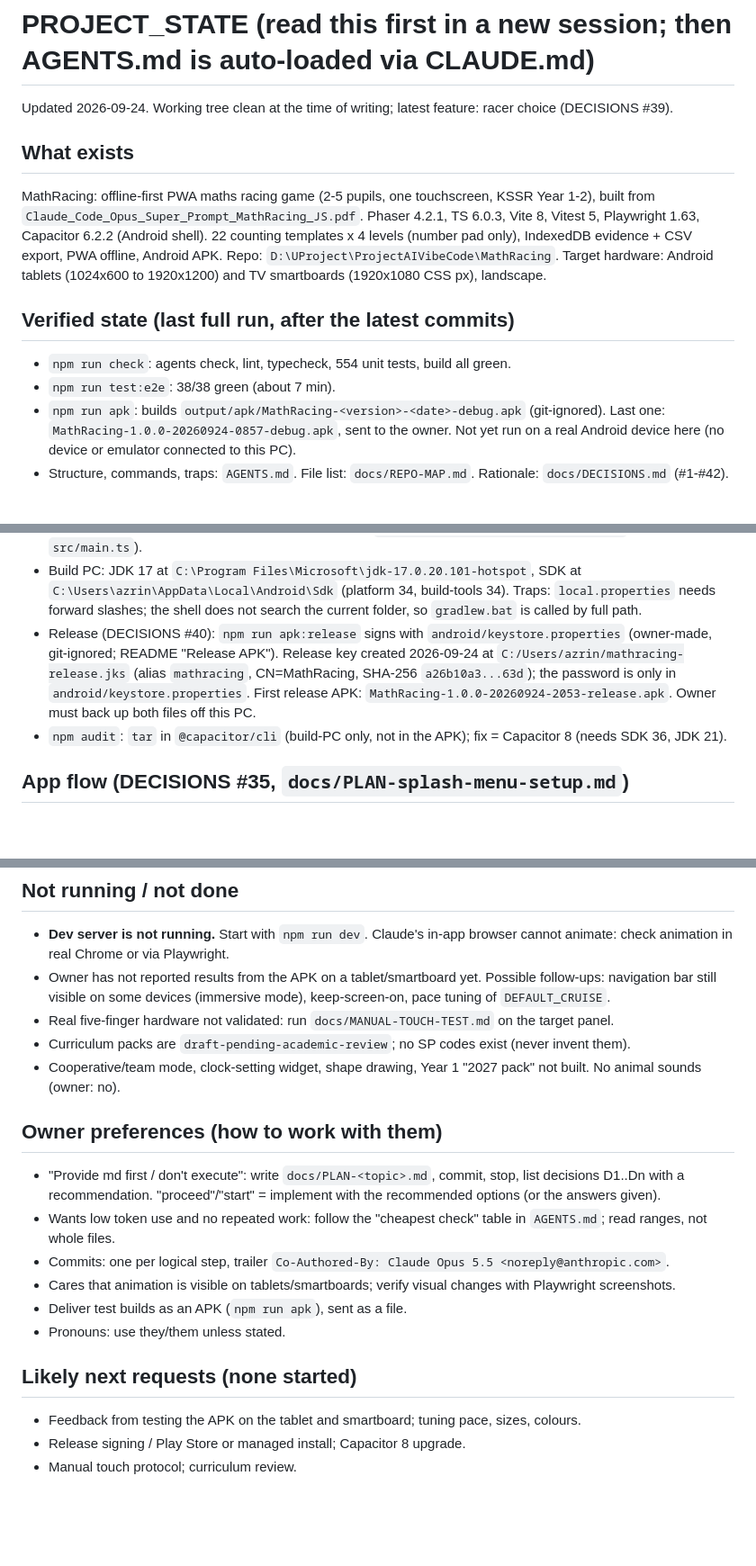
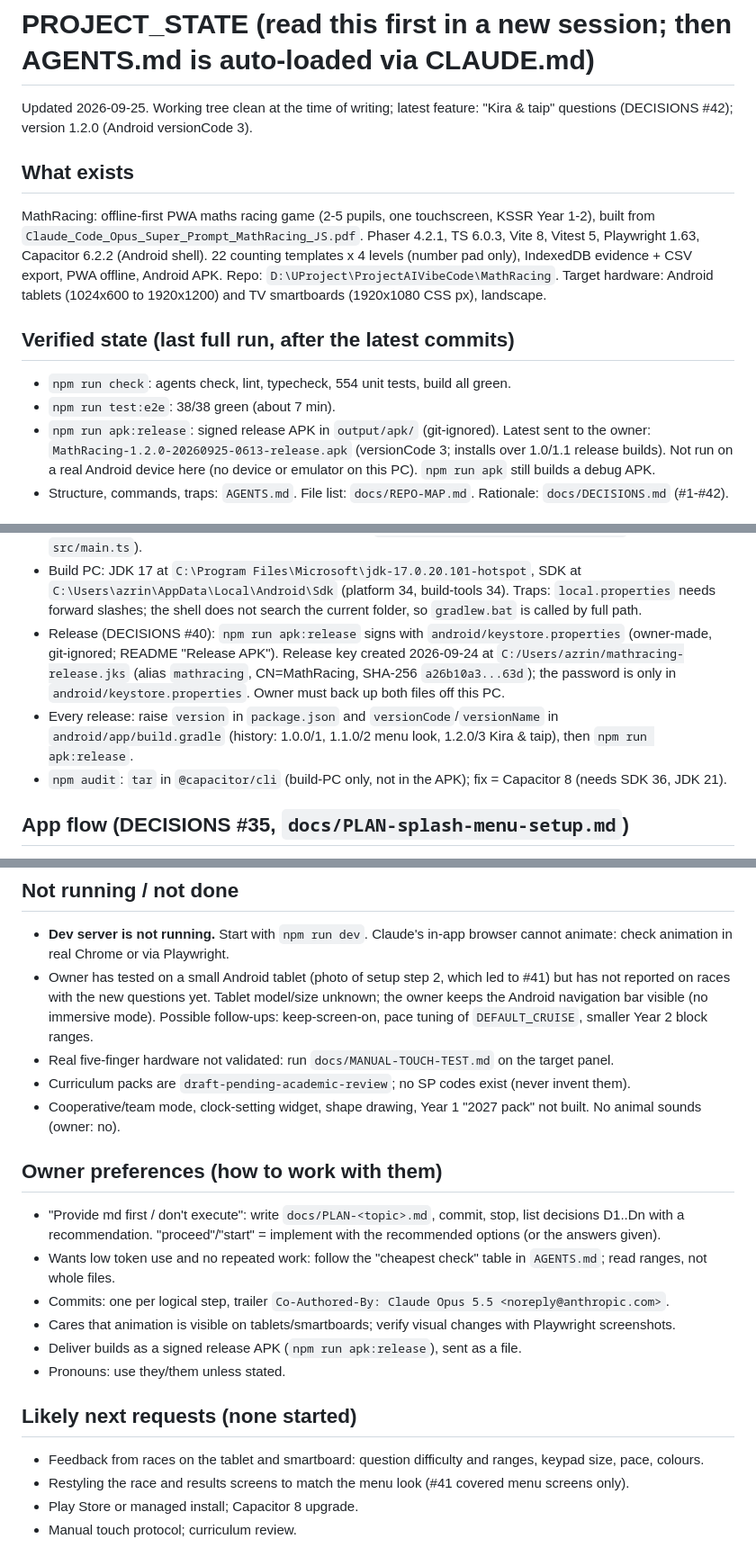
Before and after one commit to Azrinfreeman/MathRacing, a Markdown page: PROJECT_STATE.md, 3 parts joined by grey strips. Shown at 90% size. GitHub-like rendering; blank space fills up the shorter version.

Commit message:
Update PROJECT_STATE.md handoff: menu look, Kira & taip, release APK 1.2.0
Co-Authored-By: Claude Opus 5.5 <noreply@anthropic.com>

```diff
--- a/PROJECT_STATE.md
+++ b/PROJECT_STATE.md
@@ -1,6 +1,7 @@
 # PROJECT_STATE (read this first in a new session; then AGENTS.md is auto-loaded via CLAUDE.md)
 
-Updated 2026-09-24. Working tree clean at the time of writing; latest feature: racer choice (DECISIONS #39).
+Updated 2026-09-25. Working tree clean at the time of writing; latest feature: "Kira & taip" questions (DECISIONS #42);
+version 1.2.0 (Android versionCode 3).
 
 ## What exists
 
@@ -14,9 +15,9 @@ Target hardware: Android tablets (1024x600 to 1920x1200) and TV smartboards (192
 
 - `npm run check`: agents check, lint, typecheck, 554 unit tests, build all green.
 - `npm run test:e2e`: 38/38 green (about 7 min).
-- `npm run apk`: builds `output/apk/MathRacing-<version>-<date>-debug.apk` (git-ignored). Last one:
-  `MathRacing-1.0.0-20260924-0857-debug.apk`, sent to the owner. Not yet run on a real Android device here
-  (no device or emulator connected to this PC).
+- `npm run apk:release`: signed release APK in `output/apk/` (git-ignored). Latest sent to the owner:
+  `MathRacing-1.2.0-20260925-0613-release.apk` (versionCode 3; installs over 1.0/1.1 release builds). Not run on a
+  real Android device here (no device or emulator on this PC). `npm run apk` still builds a debug APK.
 - Structure, commands, traps: `AGENTS.md`. File list: `docs/REPO-MAP.md`. Rationale: `docs/DECISIONS.md` (#1-#42).
 
 ## How the race works now (DECISIONS #36-#37, plans `docs/PLAN-cruise-boost.md`, `docs/PLAN-idle-crawl.md`)
@@ -86,8 +87,9 @@ Target hardware: Android tablets (1024x600 to 1920x1200) and TV smartboards (192
 - Release (DECISIONS #40): `npm run apk:release` signs with `android/keystore.properties` (owner-made, git-ignored;
   README "Release APK"). Release key created 2026-09-24 at
   `C:/Users/azrin/mathracing-release.jks` (alias `mathracing`, CN=MathRacing, SHA-256 `a26b10a3...63d`); the password
-  is only in `android/keystore.properties`. First release APK: `MathRacing-1.0.0-20260924-2053-release.apk`.
-  Owner must back up both files off this PC.
+  is only in `android/keystore.properties`. Owner must back up both files off this PC.
+- Every release: raise `version` in `package.json` and `versionCode`/`versionName` in `android/app/build.gradle`
+  (history: 1.0.0/1, 1.1.0/2 menu look, 1.2.0/3 Kira & taip), then `npm run apk:release`.
 - `npm audit`: `tar` in `@capacitor/cli` (build-PC only, not in the APK); fix = Capacitor 8 (needs SDK 36, JDK 21).
 
 ## App flow (DECISIONS #35, `docs/PLAN-splash-menu-setup.md`)
@@ -103,8 +105,9 @@ finds player 1's car nose for position checks. New spec: `e2e/cruise.spec.ts`.
 
 - **Dev server is not running.** Start with `npm run dev`. Claude's in-app browser cannot animate: check animation
   in real Chrome or via Playwright.
-- Owner has not reported results from the APK on a tablet/smartboard yet. Possible follow-ups: navigation bar still
-  visible on some devices (immersive mode), keep-screen-on, pace tuning of `DEFAULT_CRUISE`.
+- Owner has tested on a small Android tablet (photo of setup step 2, which led to #41) but has not reported on races
+  with the new questions yet. Tablet model/size unknown; the owner keeps the Android navigation bar visible (no
+  immersive mode). Possible follow-ups: keep-screen-on, pace tuning of `DEFAULT_CRUISE`, smaller Year 2 block ranges.
 - Real five-finger hardware not validated: run `docs/MANUAL-TOUCH-TEST.md` on the target panel.
 - Curriculum packs are `draft-pending-academic-review`; no SP codes exist (never invent them).
 - Cooperative/team mode, clock-setting widget, shape drawing, Year 1 "2027 pack" not built. No animal sounds (owner: no).
@@ -116,11 +119,12 @@ finds player 1's car nose for position checks. New spec: `e2e/cruise.spec.ts`.
 - Wants low token use and no repeated work: follow the "cheapest check" table in `AGENTS.md`; read ranges, not whole files.
 - Commits: one per logical step, trailer `Co-Authored-By: Claude Opus 5.5 <noreply@anthropic.com>`.
 - Cares that animation is visible on tablets/smartboards; verify visual changes with Playwright screenshots.
-- Deliver test builds as an APK (`npm run apk`), sent as a file.
+- Deliver builds as a signed release APK (`npm run apk:release`), sent as a file.
 - Pronouns: use they/them unless stated.
 
 ## Likely next requests (none started)
 
-- Feedback from testing the APK on the tablet and smartboard; tuning pace, sizes, colours.
-- Release signing / Play Store or managed install; Capacitor 8 upgrade.
+- Feedback from races on the tablet and smartboard: question difficulty and ranges, keypad size, pace, colours.
+- Restyling the race and results screens to match the menu look (#41 covered menu screens only).
+- Play Store or managed install; Capacitor 8 upgrade.
 - Manual touch protocol; curriculum review.
```
